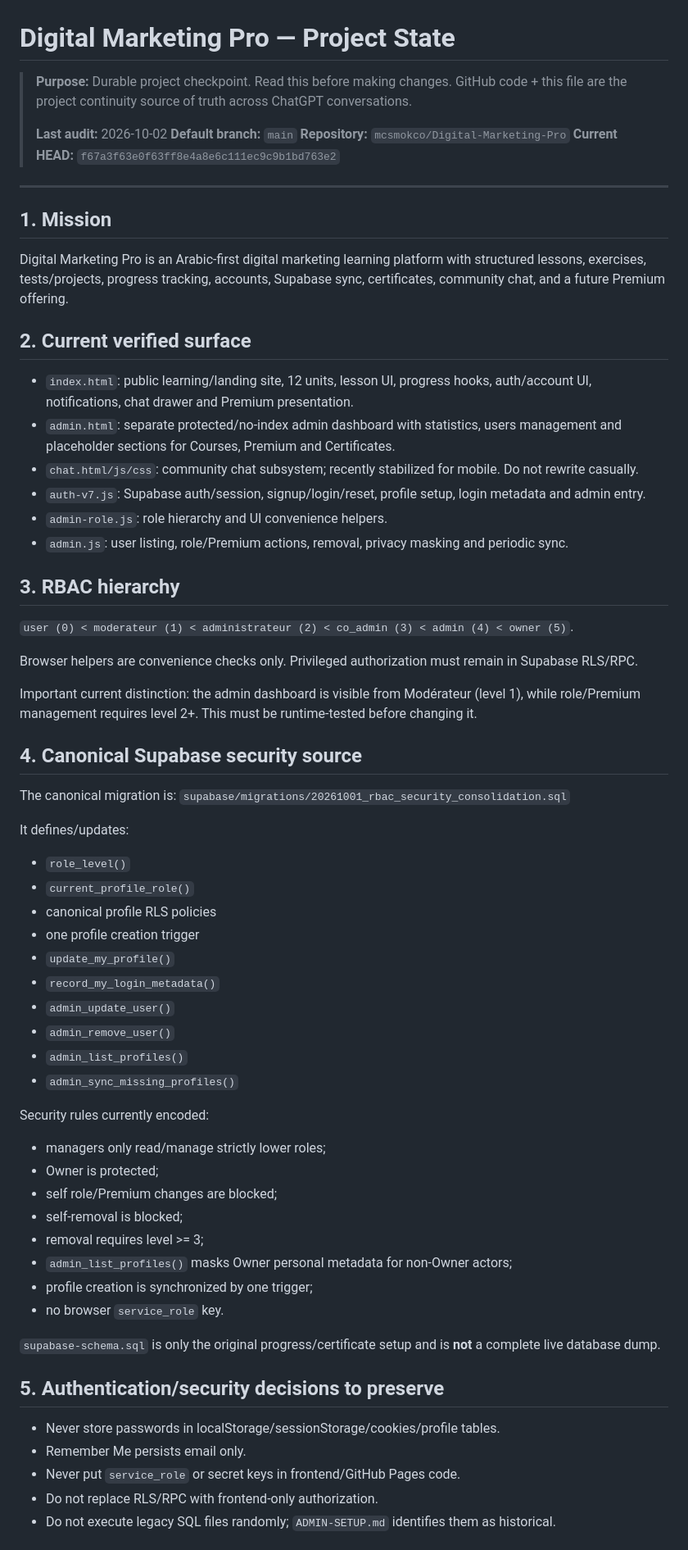
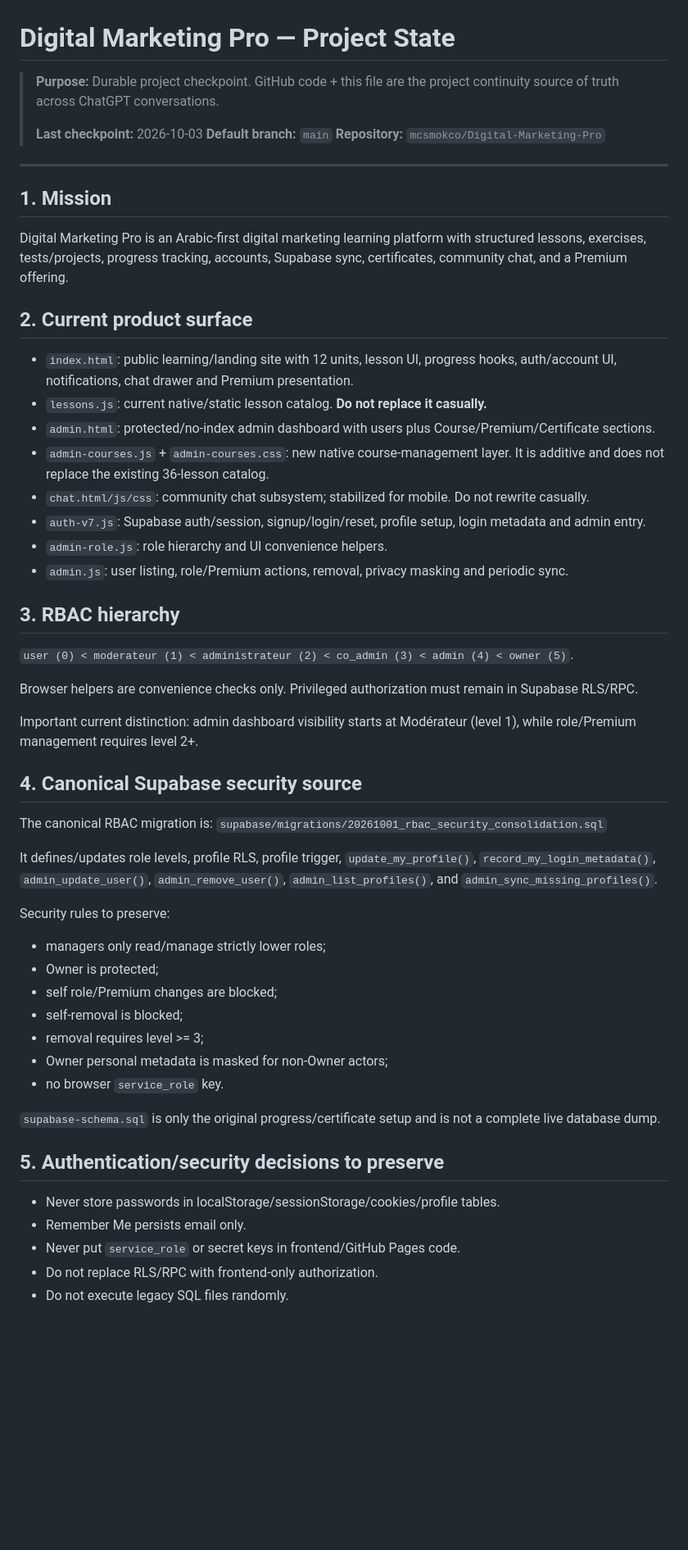
Before and after one commit to mcsmokco/Digital-Marketing-Pro, a Markdown page: PROJECT_STATE.md, the part around one of its changes. Shown at 82% size. GitHub-like rendering; blank space fills up the shorter version.

```diff
--- a/PROJECT_STATE.md
+++ b/PROJECT_STATE.md
@@ -1,21 +1,22 @@
 # Digital Marketing Pro — Project State
 
-> **Purpose:** Durable project checkpoint. Read this before making changes. GitHub code + this file are the project continuity source of truth across ChatGPT conversations.
+> **Purpose:** Durable project checkpoint. GitHub code + this file are the project continuity source of truth across ChatGPT conversations.
 >
-> **Last audit:** 2026-10-02
+> **Last checkpoint:** 2026-10-03
 > **Default branch:** `main`
 > **Repository:** `mcsmokco/Digital-Marketing-Pro`
-> **Current HEAD:** `f67a3f63e0f63ff8e4a8e6c111ec9c9b1bd763e2`
 >
 ---
 
 ## 1. Mission
-Digital Marketing Pro is an Arabic-first digital marketing learning platform with structured lessons, exercises, tests/projects, progress tracking, accounts, Supabase sync, certificates, community chat, and a future Premium offering.
+Digital Marketing Pro is an Arabic-first digital marketing learning platform with structured lessons, exercises, tests/projects, progress tracking, accounts, Supabase sync, certificates, community chat, and a Premium offering.
 
-## 2. Current verified surface
-- `index.html`: public learning/landing site, 12 units, lesson UI, progress hooks, auth/account UI, notifications, chat drawer and Premium presentation.
-- `admin.html`: separate protected/no-index admin dashboard with statistics, users management and placeholder sections for Courses, Premium and Certificates.
-- `chat.html/js/css`: community chat subsystem; recently stabilized for mobile. Do not rewrite casually.
+## 2. Current product surface
+- `index.html`: public learning/landing site with 12 units, lesson UI, progress hooks, auth/account UI, notifications, chat drawer and Premium presentation.
+- `lessons.js`: current native/static lesson catalog. **Do not replace it casually.**
+- `admin.html`: protected/no-index admin dashboard with users plus Course/Premium/Certificate sections.
+- `admin-courses.js` + `admin-courses.css`: new native course-management layer. It is additive and does not replace the existing 36-lesson catalog.
+- `chat.html/js/css`: community chat subsystem; stabilized for mobile. Do not rewrite casually.
 - `auth-v7.js`: Supabase auth/session, signup/login/reset, profile setup, login metadata and admin entry.
 - `admin-role.js`: role hierarchy and UI convenience helpers.
 - `admin.js`: user listing, role/Premium actions, removal, privacy masking and periodic sync.
@@ -25,40 +26,29 @@ Digital Marketing Pro is an Arabic-first digital marketing learning platform wit
 
 Browser helpers are convenience checks only. Privileged authorization must remain in Supabase RLS/RPC.
 
-Important current distinction: the admin dashboard is visible from Modérateur (level 1), while role/Premium management requires level 2+. This must be runtime-tested before changing it.
+Important current distinction: admin dashboard visibility starts at Modérateur (level 1), while role/Premium management requires level 2+.
 
 ## 4. Canonical Supabase security source
-The canonical migration is:
+The canonical RBAC migration is:
 `supabase/migrations/20261001_rbac_security_consolidation.sql`
 
-It defines/updates:
-- `role_level()`
-- `current_profile_role()`
-- canonical profile RLS policies
-- one profile creation trigger
-- `update_my_profile()`
-- `record_my_login_metadata()`
-- `admin_update_user()`
-- `admin_remove_user()`
-- `admin_list_profiles()`
-- `admin_sync_missing_profiles()`
+It defines/updates role levels, profile RLS, profile trigger, `update_my_profile()`, `record_my_login_metadata()`, `admin_update_user()`, `admin_remove_user()`, `admin_list_profiles()`, and `admin_sync_missing_profiles()`.
 
-Security rules currently encoded:
+Security rules to preserve:
 - managers only read/manage strictly lower roles;
 - Owner is protected;
 - self role/Premium changes are blocked;
 - self-removal is blocked;
 - removal requires level >= 3;
-- `admin_list_profiles()` masks Owner personal metadata for non-Owner actors;
-- profile creation is synchronized by one trigger;
+- Owner personal metadata is masked for non-Owner actors;
 - no browser `service_role` key.
 
-`supabase-schema.sql` is only the original progress/certificate setup and is **not** a complete live database dump.
+`supabase-schema.sql` is only the original progress/certificate setup and is not a complete live database dump.
 
 ## 5. Authentication/security decisions to preserve
 - Never store passwords in localStorage/sessionStorage/cookies/profile tables.
 - Remember Me persists email only.
 - Never put `service_role` or secret keys in frontend/GitHub Pages code.
 - Do not replace RLS/RPC with frontend-only authorization.
-- Do not execute legacy SQL files randomly; `ADMIN-SETUP.md` identifies them as historical.
+- Do not execute legacy SQL files randomly.
 
```
Also changed, not shown: other parts of PROJECT_STATE.md (+63 -71 lines).
